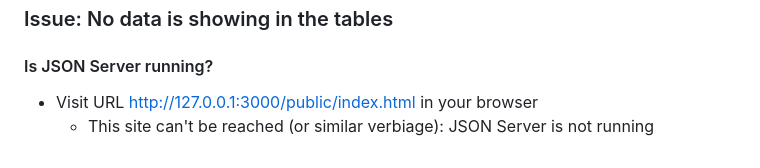
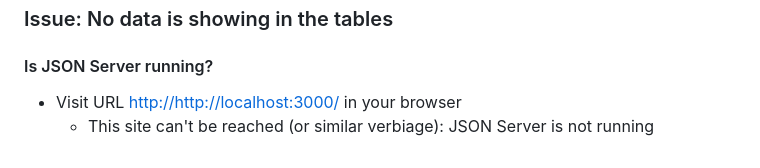
Before and after one commit to ExpandOutward/mediadb, a Markdown page: Documentation/USER_GUIDE.md, the part around the change. Drawn GitHub-style.

Commit message:
Updated Documentation

```diff
--- a/Documentation/USER_GUIDE.md
+++ b/Documentation/USER_GUIDE.md
@@ -67,5 +67,5 @@ The Media Database contains multiple media-types organized in respective tabs. T
 ### Issue: No data is showing in the tables
 
 #### Is JSON Server running?
-- Visit URL [http://127.0.0.1:3000/public/index.html](localhost:3000) in your browser
+- Visit URL [http://http://localhost:3000/](localhost:3000) in your browser
     - This site can't be reached (or similar verbiage): JSON Server is not running
```
Also changed, not shown: README.md (+1 -0 lines).
